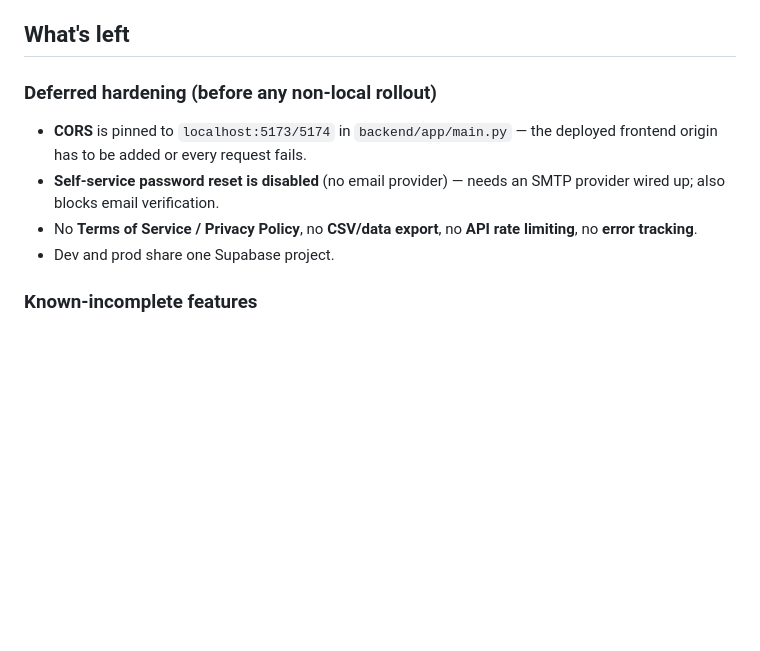
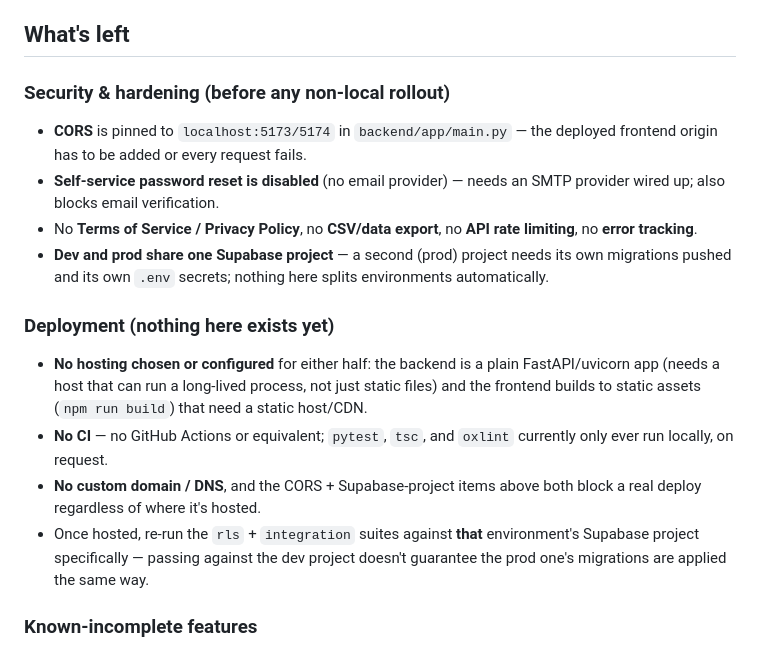
Before and after one commit to SanjivA336/PantryMVP, a Markdown page: README.md, the part around the change. GitHub-like rendering; blank space fills up the shorter version.

Commit message:
README: reorganize What's left around security, then deployment
PWA is done, so the three remaining phases are security hardening,
deployment, and a couple of leftover feature gaps. Renamed "Deferred
hardening" to "Security & hardening" and added an explicit Deployment
section -- there's genuinely nothing there yet (no CI, no hosting chosen,
no Dockerfile), which wasn't previously called out on its own.

Co-Authored-By: Claude Sonnet 5 <noreply@anthropic.com>

```diff
--- a/README.md
+++ b/README.md
@@ -123,7 +123,7 @@ OCR-backed steps below are gated to a developer allowlist.
 
 ## What's left
 
-### Deferred hardening (before any non-local rollout)
+### Security & hardening (before any non-local rollout)
 
 - **CORS** is pinned to `localhost:5173/5174` in `backend/app/main.py` — the
   deployed frontend origin has to be added or every request fails.
@@ -131,7 +131,24 @@ OCR-backed steps below are gated to a developer allowlist.
   SMTP provider wired up; also blocks email verification.
 - No **Terms of Service / Privacy Policy**, no **CSV/data export**, no **API
   rate limiting**, no **error tracking**.
-- Dev and prod share one Supabase project.
+- **Dev and prod share one Supabase project** — a second (prod) project
+  needs its own migrations pushed and its own `.env` secrets; nothing here
+  splits environments automatically.
+
+### Deployment (nothing here exists yet)
+
+- **No hosting chosen or configured** for either half: the backend is a
+  plain FastAPI/uvicorn app (needs a host that can run a long-lived
+  process, not just static files) and the frontend builds to static
+  assets (`npm run build`) that need a static host/CDN.
+- **No CI** — no GitHub Actions or equivalent; `pytest`, `tsc`, and `oxlint`
+  currently only ever run locally, on request.
+- **No custom domain / DNS**, and the CORS + Supabase-project items above
+  both block a real deploy regardless of where it's hosted.
+- Once hosted, re-run the `rls` + `integration` suites against **that**
+  environment's Supabase project specifically — passing against the dev
+  project doesn't guarantee the prod one's migrations are applied the same
+  way.
 
 ### Known-incomplete features
 
```
